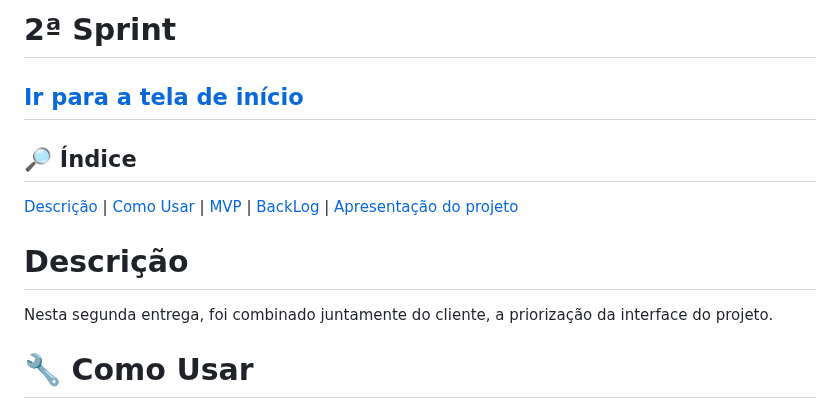
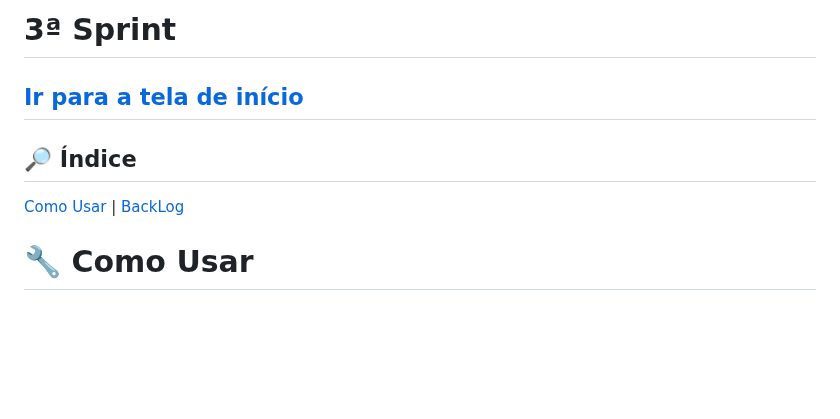
Before and after one commit to equipedevo/API_1, a Markdown page: doc/sprint/README_sprint.md, the part around one of its changes. Rendered like a GitHub page; blank space fills up the shorter version.

Commit message:
Atualizando para a 3ª Sprint

```diff
--- a/doc/sprint/README_sprint.md
+++ b/doc/sprint/README_sprint.md
@@ -1,21 +1,21 @@
 <br id="topo">
 
-# 2ª Sprint
+# 3ª Sprint
 
 ## [Ir para a tela de início](./../../README.md)
 
 ## :mag_right: Índice
 
 <p style="text-align: center">
-    <a href="#descrição">Descrição</a> |
+    <!-- <a href="#descrição">Descrição</a> | -->
     <a href="#comoUsar">Como Usar</a> |
-    <a href="#MVP">MVP</a> |
-    <a href="#backlog">BackLog</a> |
-    <a href="#apresentação-do-projeto">Apresentação do projeto</a>
+    <!-- <a href="#MVP">MVP</a> | -->
+    <a href="#backlog">BackLog</a><!-- |
+    <a href="#apresentação-do-projeto">Apresentação do projeto</a> -->
 </p>
 
-# Descrição
-Nesta segunda entrega, foi combinado juntamente do cliente, a priorização da interface do projeto.
+<!-- # Descrição
+Nesta segunda entrega, foi combinado juntamente do cliente, a priorização da interface do projeto. -->
 
 <span id="comoUsar"></span>
 
```
Also changed, not shown: other parts of doc/sprint/README_sprint.md (+5 -5 lines).
